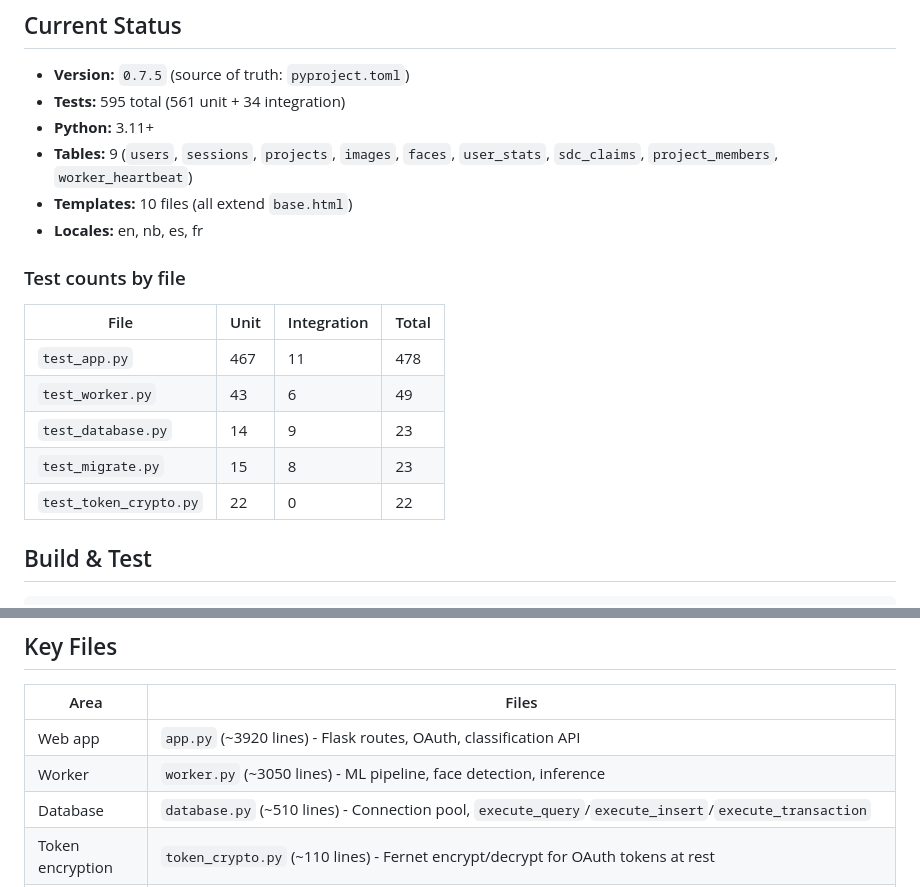
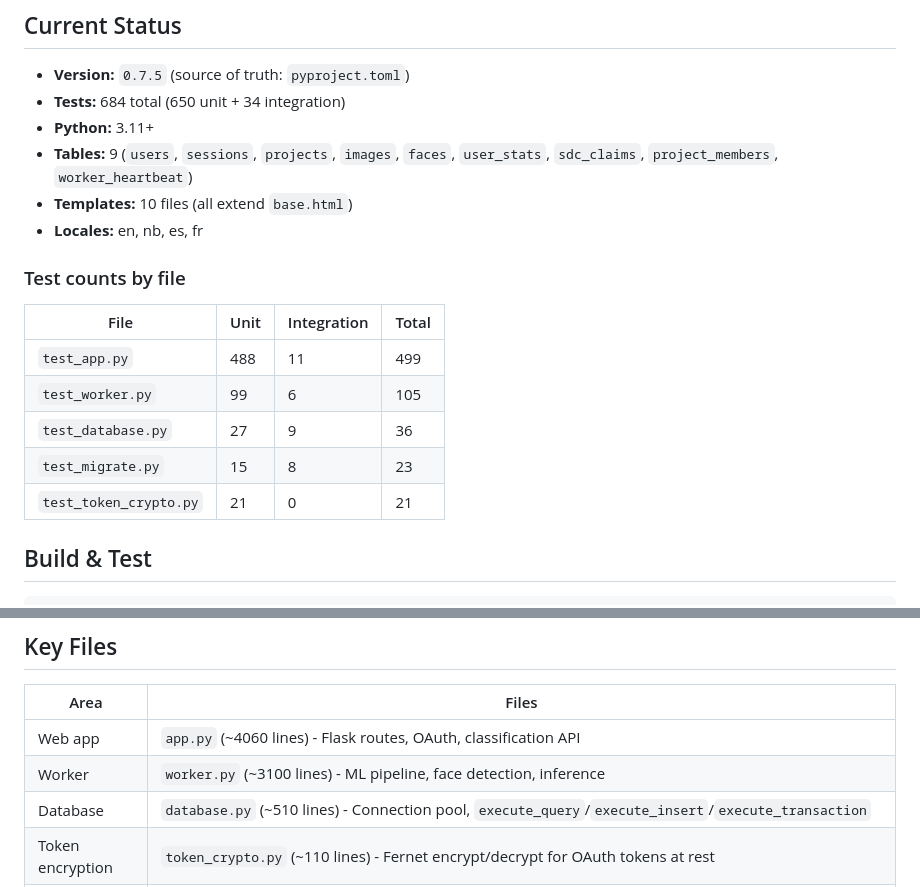
Before and after one commit to DiFronzo/WikiVisage, a Markdown page: CLAUDE.md, 2 parts joined by grey strips. Rendered like a GitHub page.

```diff
--- a/CLAUDE.md
+++ b/CLAUDE.md
@@ -31,7 +31,7 @@ Worker uses `ThreadPoolExecutor` at two levels: up to 3 projects concurrently, u
 ## Current Status
 
 - **Version:** `0.7.5` (source of truth: `pyproject.toml`)
-- **Tests:** 595 total (561 unit + 34 integration)
+- **Tests:** 684 total (650 unit + 34 integration)
 - **Python:** 3.11+
 - **Tables:** 9 (`users`, `sessions`, `projects`, `images`, `faces`, `user_stats`, `sdc_claims`, `project_members`, `worker_heartbeat`)
 - **Templates:** 10 files (all extend `base.html`)
@@ -41,11 +41,11 @@ Worker uses `ThreadPoolExecutor` at two levels: up to 3 projects concurrently, u
 
 | File | Unit | Integration | Total |
 |------|------|-------------|-------|
-| `test_app.py` | 467 | 11 | 478 |
-| `test_worker.py` | 43 | 6 | 49 |
-| `test_database.py` | 14 | 9 | 23 |
+| `test_app.py` | 488 | 11 | 499 |
+| `test_worker.py` | 99 | 6 | 105 |
+| `test_database.py` | 27 | 9 | 36 |
 | `test_migrate.py` | 15 | 8 | 23 |
-| `test_token_crypto.py` | 22 | 0 | 22 |
+| `test_token_crypto.py` | 21 | 0 | 21 |
 
 ## Build & Test
 
@@ -84,8 +84,8 @@ Integration tests require Docker MariaDB (`docker run -d --name wikivisage-db -e
 
 | Area | Files |
 |------|-------|
-| Web app | `app.py` (~3920 lines) - Flask routes, OAuth, classification API |
-| Worker | `worker.py` (~3050 lines) - ML pipeline, face detection, inference |
+| Web app | `app.py` (~4060 lines) - Flask routes, OAuth, classification API |
+| Worker | `worker.py` (~3100 lines) - ML pipeline, face detection, inference |
 | Database | `database.py` (~510 lines) - Connection pool, `execute_query`/`execute_insert`/`execute_transaction` |
 | Token encryption | `token_crypto.py` (~110 lines) - Fernet encrypt/decrypt for OAuth tokens at rest |
 | Schema | `schema.sql` - DDL for 9 tables |
```
Also changed, not shown: AGENTS.md (+13 -13 lines), README.md (+1 -1 lines).
